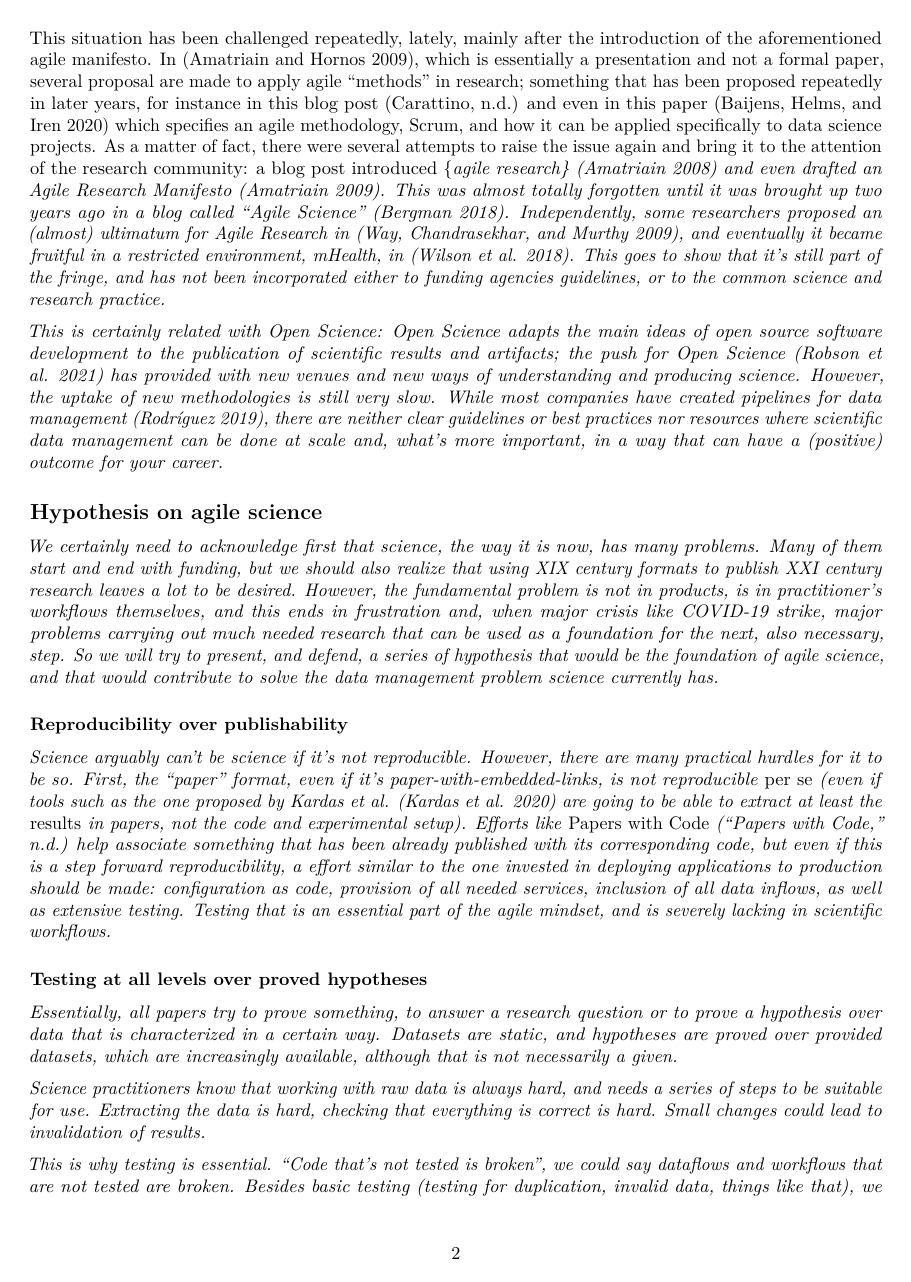
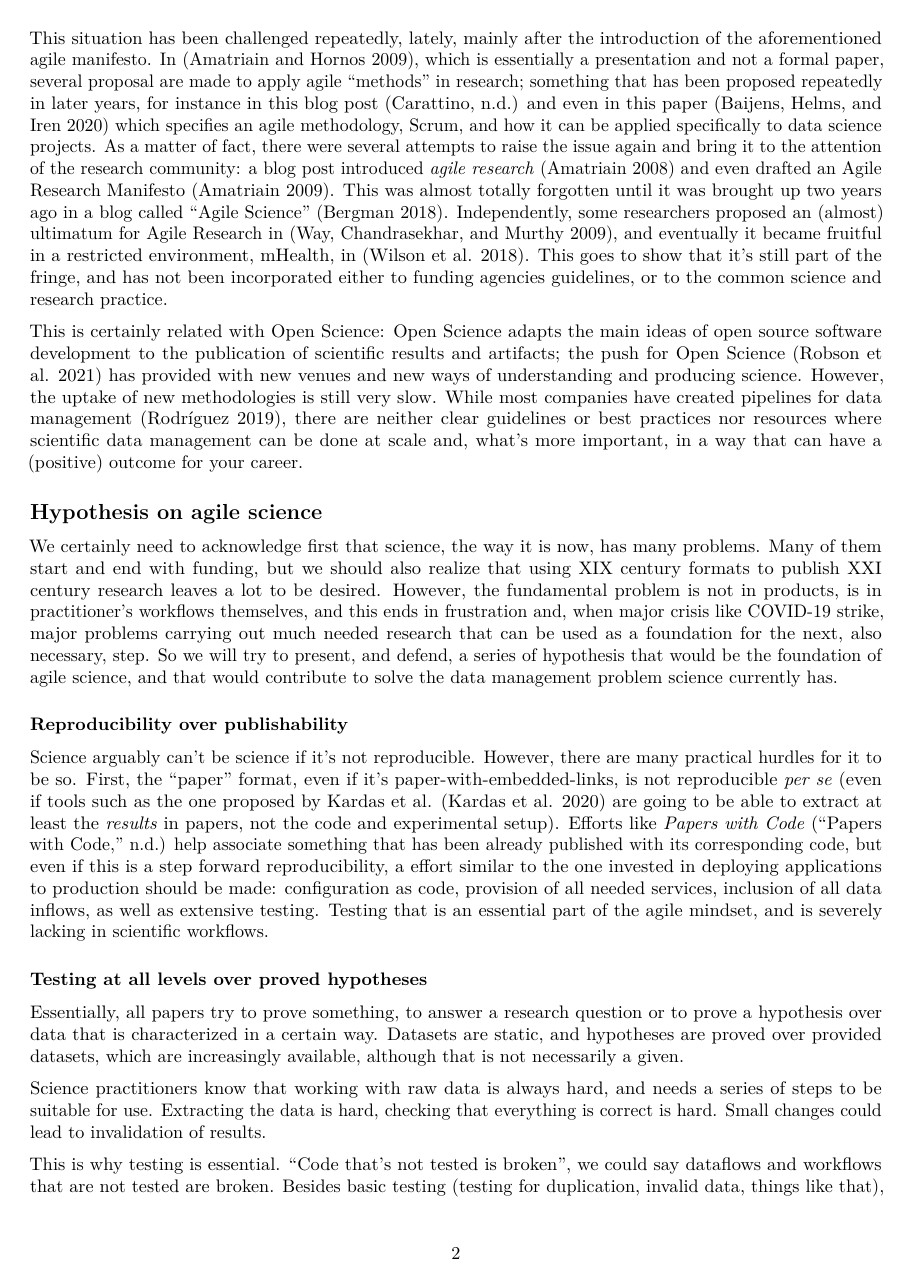
Before and after one commit to agile-science-manifesto/agile-science-manifesto.github.io, an R Markdown document (agile.Rmd): page 2 of 5. Rendered offline with R 4.5, knitr and Pandoc, then LaTeX, with nearby package versions; both versions are drawn in the output format of the newer one.

Commit message:
Fix :poop:

```diff
--- a/agile.Rmd
+++ b/agile.Rmd
@@ -2,10 +2,18 @@
 title: 'Agile (data) science: a (draft) manifesto'
 author: "J. J. Merelo"
 date: "3/4/2021"
-output: html_document
+output:
+  pdf_document: default
+  html_document: default
 bibliography: agile.bib
-abstract:
-  Science has a data management problem, as well as a project management problem. While industry data science teams have embraced the *agile* mindset, and adopted or created all kind of tools to create reproducible workflows, academia-based science is still (mostly) mired in a mindset that's focused on a single final product (a paper), without focusing on incremental improvement and, over all, reproducibility. In this report we argue towards the adoption of the agile mindset and agile data science tool in academia, to make a more responsible, and over all, reproducible science.
+abstract: Science has a data management problem, as well as a project management problem.
+  While industry data science teams have embraced the *agile* mindset, and adopted
+  or created all kind of tools to create reproducible workflows, academia-based science
+  is still (mostly) mired in a mindset that's focused on a single final product (a
+  paper), without focusing on incremental improvement and, over all, reproducibility.
+  In this report we argue towards the adoption of the agile mindset and agile data
+  science tool in academia, to make a more responsible, and over all, reproducible
+  science.
 ---
 
 ## Introduction
@@ -24,7 +32,7 @@ We will first present what attempts have been made to translate agile concepts t
 
 Despite being an age-old pursuit and probably, as such, ripe for disruption, science has been done in pretty much the same way for years. In very rough brushstrokes, it starts with application for funding, that includes a workplan, that generally works hierarchically from principal investigators to senior and then junior researchers, producing a series of artifacts which always include papers (which are snapshots of the state of the art), and in some cases software, protocols, or even, in some limited areas (mainly astronomy and medicine), workflows.
 
-This situation has been challenged repeatedly, lately, mainly after the introduction of the aforementioned agile manifesto. In [@agile-science], which is essentially a presentation and not a formal paper, several proposal are made to apply agile "methods" in research; something that has been proposed repeatedly in later years, for instance in this blog post [@carattino-agile-dev] and even in this paper [@9140255] which specifies an agile methodology, Scrum, and how it can be applied specifically to data science projects. As a matter of fact, there were several attempts to raise the issue again and bring it to the attention of the research community: a blog post introduced {\em agile research} [@AgileResearchBlog] and even drafted an Agile Research Manifesto [@AgileResearch]. This was almost totally forgotten until it was brought up two years ago in a blog called "Agile Science" [@XavierAgileScience]. Independently, some researchers proposed an (almost) ultimatum for Agile Research in [@way2009agile], and eventually it became fruitful in a restricted environment, mHealth, in  [@wilson2018agile]. This goes to show that it's still part of the fringe, and has not been incorporated either to funding agencies guidelines, or to the common science and research practice.
+This situation has been challenged repeatedly, lately, mainly after the introduction of the aforementioned agile manifesto. In [@agile-science], which is essentially a presentation and not a formal paper, several proposal are made to apply agile "methods" in research; something that has been proposed repeatedly in later years, for instance in this blog post [@carattino-agile-dev] and even in this paper [@9140255] which specifies an agile methodology, Scrum, and how it can be applied specifically to data science projects. As a matter of fact, there were several attempts to raise the issue again and bring it to the attention of the research community: a blog post introduced *agile research* [@AgileResearchBlog] and even drafted an Agile Research Manifesto [@AgileResearch]. This was almost totally forgotten until it was brought up two years ago in a blog called "Agile Science" [@XavierAgileScience]. Independently, some researchers proposed an (almost) ultimatum for Agile Research in [@way2009agile], and eventually it became fruitful in a restricted environment, mHealth, in  [@wilson2018agile]. This goes to show that it's still part of the fringe, and has not been incorporated either to funding agencies guidelines, or to the common science and research practice.
 
 This is certainly related with Open Science: Open Science adapts the main ideas of open source software development to the publication of scientific results and artifacts; the push for Open Science [@robson_opensci] has provided with new venues and new ways of understanding and producing science. However, the uptake of new methodologies is still very slow. While most companies have created pipelines for data management [@uberlyftothers], there are neither clear guidelines or best practices nor resources where scientific data management can be done at scale and, what's more important, in a way that can have a (positive) outcome for your career.
 
```
Also changed, not shown: agile.html.
